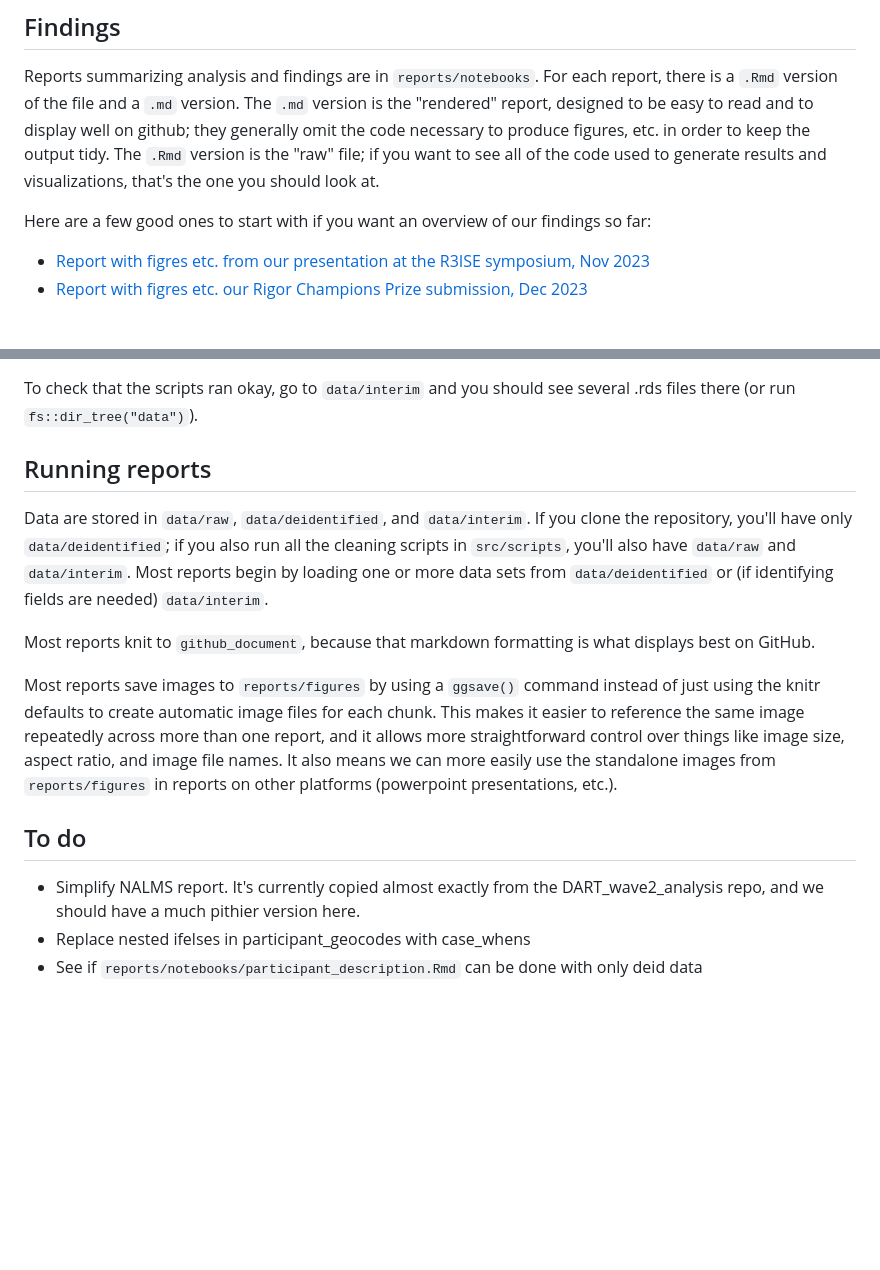
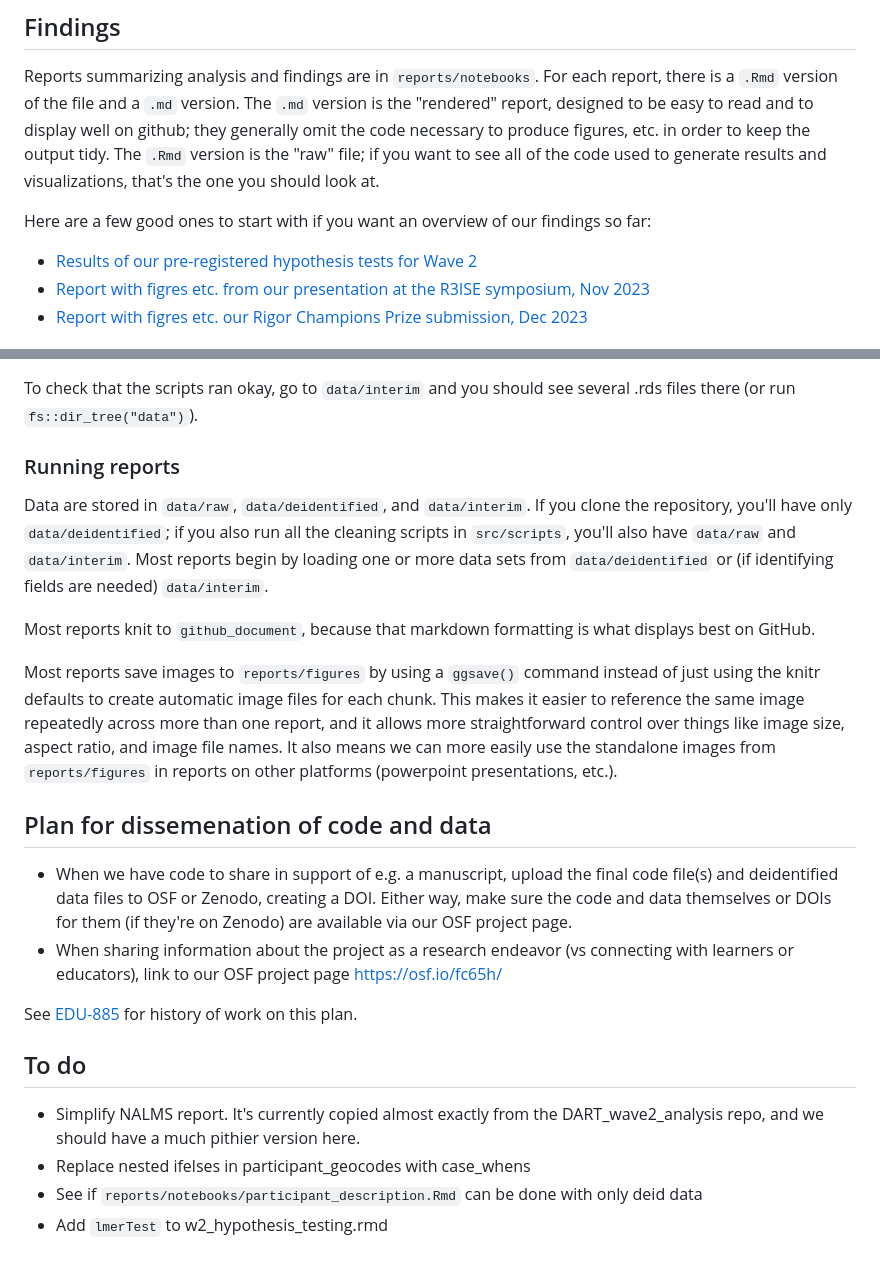
Before and after one commit to arcus/DART_analysis, a Markdown page: README.md, 2 parts joined by grey strips. GitHub-like rendering; blank space fills up the shorter version.

Commit message:
Add plan for dissemenation of code and data

```diff
--- a/README.md
+++ b/README.md
@@ -18,6 +18,7 @@ The `.Rmd` version is the "raw" file; if you want to see all of the code used to
 
 Here are a few good ones to start with if you want an overview of our findings so far:
 
+- [Results of our pre-registered hypothesis tests for Wave 2](reports/notebooks/w2_hypothesis_testing.md)
 - [Report with figres etc. from our presentation at the R3ISE symposium, Nov 2023](reports/notebooks/R3ISE_symposium.md)
 - [Report with figres etc. our Rigor Champions Prize submission, Dec 2023](reports/notebooks/rigor_champions_impact.md)
 
@@ -43,7 +44,7 @@ To do download the raw data and clean it, open `src/scripts` and run each of the
 
 To check that the scripts ran okay, go to `data/interim` and you should see several .rds files there (or run `fs::dir_tree("data")`).
 
-## Running reports
+### Running reports
 
 Data are stored in `data/raw`, `data/deidentified`, and `data/interim`.
 If you clone the repository, you'll have only `data/deidentified`; if you also run all the cleaning scripts in `src/scripts`, you'll also have `data/raw` and `data/interim`.
@@ -55,8 +56,16 @@ Most reports save images to `reports/figures` by using a `ggsave()` command inst
 This makes it easier to reference the same image repeatedly across more than one report, and it allows more straightforward control over things like image size, aspect ratio, and image file names.
 It also means we can more easily use the standalone images from `reports/figures` in reports on other platforms (powerpoint presentations, etc.).
 
+## Plan for dissemenation of code and data
+
+- When we have code to share in support of e.g. a manuscript, upload the final code file(s) and deidentified data files to OSF or Zenodo, creating a DOI. Either way, make sure the code and data themselves or DOIs for them (if they're on Zenodo) are available via our OSF project page.
+- When sharing information about the project as a research endeavor (vs connecting with learners or educators), link to our OSF project page https://osf.io/fc65h/
+
+See [EDU-885](https://pm.arcus.chop.edu/browse/EDU-885) for history of work on this plan.
+
 ## To do
 
 - Simplify NALMS report. It's currently copied almost exactly from the DART_wave2_analysis repo, and we should have a much pithier version here.
 - Replace nested ifelses in participant_geocodes with case_whens
 - See if `reports/notebooks/participant_description.Rmd` can be done with only deid data
+- Add `lmerTest` to w2_hypothesis_testing.rmd
```
Also changed, not shown: other parts of README.md (+1 -1 lines).
